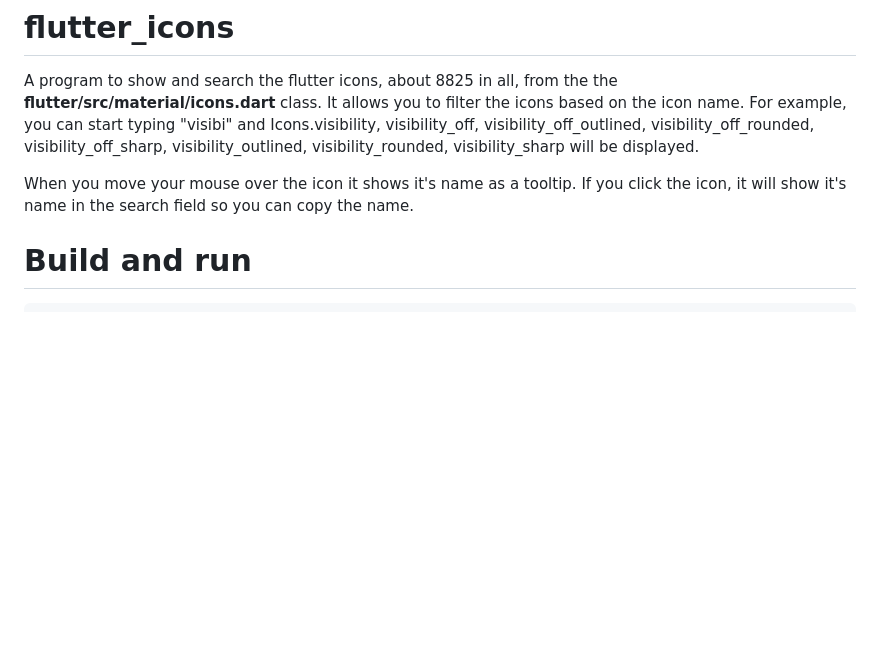
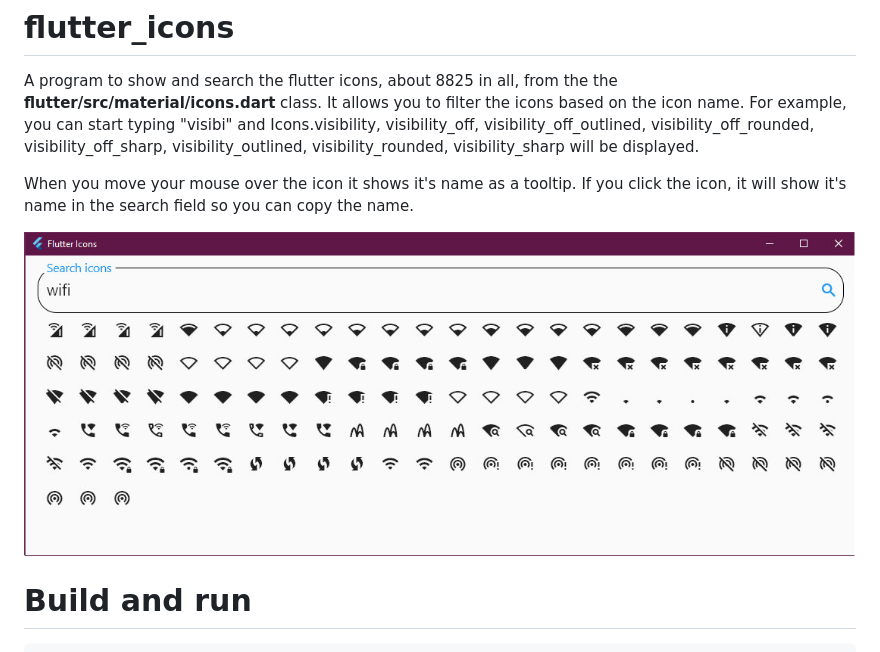
Before and after one commit to abathur8bit/flutter_icons, a Markdown page: README.md, the part around the change. Drawn GitHub-style; pictures changed too: flutter_icons.jpg (added); blank space fills up the shorter version.

Commit message:
Added image to readme

```diff
--- a/README.md
+++ b/README.md
@@ -8,6 +8,8 @@ visibility_sharp will be displayed.
 
 When you move your mouse over the icon it shows it's name as a tooltip. If you click
 the icon, it will show it's name in the search field so you can copy the name.
+
+![](flutter_icons.jpg)
 
 # Build and run
 
```
